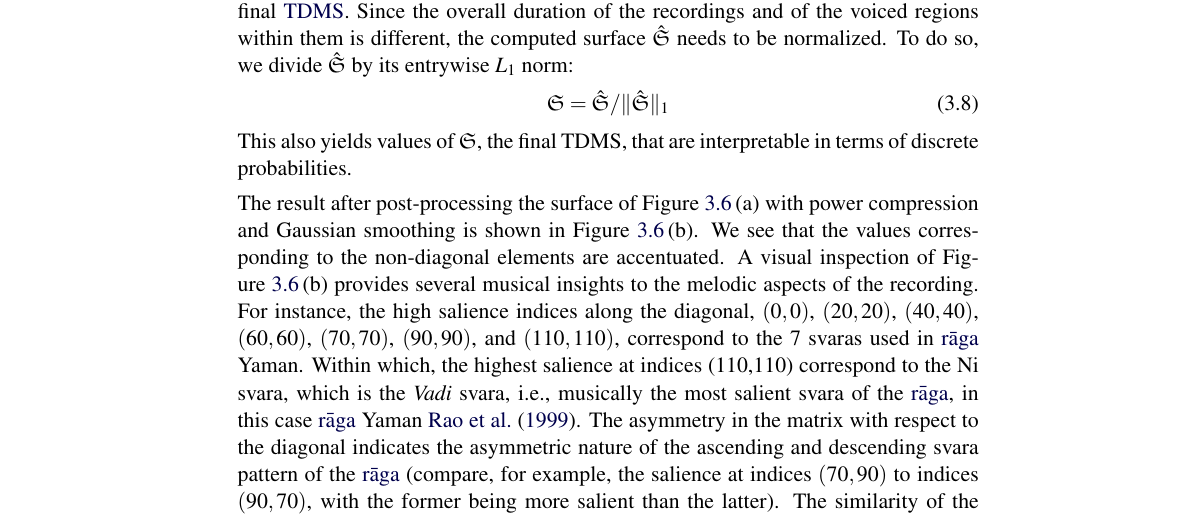
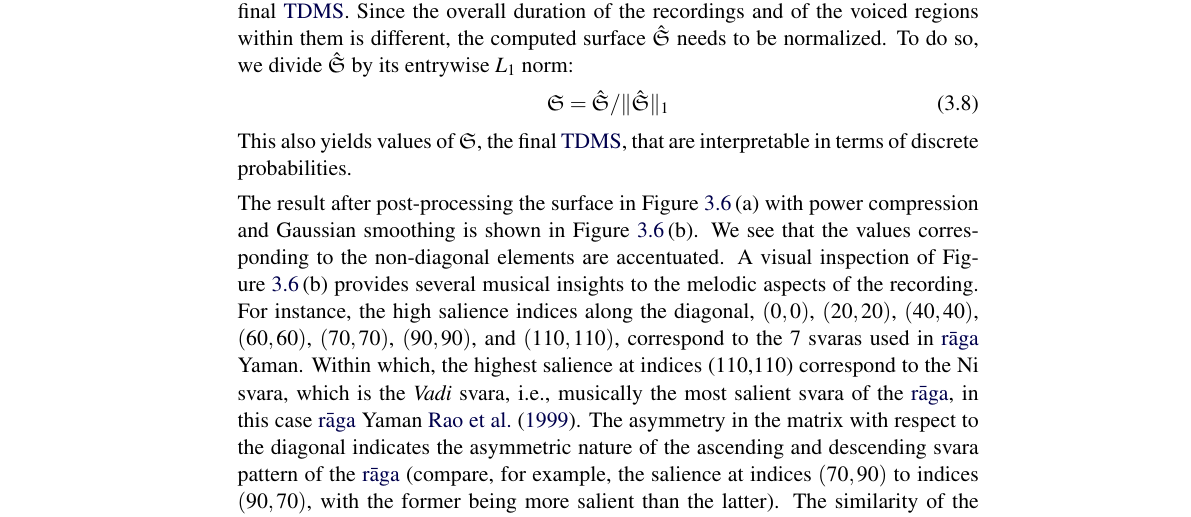
Before and after one commit to sankalpg/PhDThesis, a LaTeX thesis (thesis.tex, which reads ch07_ragaRecognition/ragaRecognition.tex): part of page 117 of 150, cut so that both start at the same text. Compiled offline with pdfLaTeX.

Commit message:
trivial changes

```diff
--- a/ch07_ragaRecognition/ragaRecognition.tex
+++ b/ch07_ragaRecognition/ragaRecognition.tex
@@ -353,9 +353,9 @@ Once we have the smoothed surface $\tdmsSmooth$, there is only one step remainin
 \label{eq:tdms_normalization}
 \tdmsNorm = \tdmsSmooth/\norm{\tdmsSmooth}_{1}
 \end{equation}
-This also yields values of $\tdmsNorm$, the final TDMS, that are interpretable in terms of discrete probabilities.
+This also yields values of $\tdmsNorm$, the final \gls{tdms}, that are interpretable in terms of discrete probabilities.
 
-The result after post-processing the surface of Figure~\ref{fig:phase_space_surface}\,(a) with power compression and Gaussian smoothing is shown in Figure~\ref{fig:phase_space_surface}\,(b). We see that the values corresponding to the non-diagonal elements are accentuated. A visual inspection of Figure~\ref{fig:phase_space_surface}\,(b) provides several musical insights to the melodic aspects of the recording. For instance, the high salience indices along the diagonal, $(0,0)$, $(20,20)$, $(40,40)$, $(60,60)$, $(70,70)$, $(90,90)$, and $(110,110)$, correspond to the 7~svaras used in \gls{raga} Yaman. Within which, the highest salience at indices (110,110) correspond to the Ni svara, which is the {\it Vadi} svara, i.e., musically the most salient svara of the \gls{raga}, in this case \gls{raga} Yaman~\cite{rao1999raga}. The asymmetry in the matrix with respect to the diagonal indicates the asymmetric nature of the ascending and descending svara pattern of the \gls{raga} (compare, for example, the salience at indices $(70, 90)$ to indices $(90, 70)$, with the former being more salient than the latter). The similarity of the matrix between indices $(20,20)$ and $(70,70)$ with respect to the matrix between indices $(70,70)$ and $(120,120)$ delineates the tetra-chord structure of the \gls{raga}. Finally, it should be noted that an interesting property of TDMSs is that the mean of the sum across its row and columns yields a PCD representation (see Section \TODO{XXX}).
+The result after post-processing the surface in~\figref{fig:phase_space_surface}\,(a) with power compression and Gaussian smoothing is shown in~\figref{fig:phase_space_surface}\,(b). We see that the values corresponding to the non-diagonal elements are accentuated. A visual inspection of~\figref{fig:phase_space_surface}\,(b) provides several musical insights to the melodic aspects of the recording. For instance, the high salience indices along the diagonal, $(0,0)$, $(20,20)$, $(40,40)$, $(60,60)$, $(70,70)$, $(90,90)$, and $(110,110)$, correspond to the 7~svaras used in \gls{raga} Yaman. Within which, the highest salience at indices (110,110) correspond to the Ni svara, which is the {\it Vadi} svara, i.e., musically the most salient svara of the \gls{raga}, in this case \gls{raga} Yaman~\cite{rao1999raga}. The asymmetry in the matrix with respect to the diagonal indicates the asymmetric nature of the ascending and descending svara pattern of the \gls{raga} (compare, for example, the salience at indices $(70, 90)$ to indices $(90, 70)$, with the former being more salient than the latter). The similarity of the matrix between indices $(20,20)$ and $(70,70)$ with respect to the matrix between indices $(70,70)$ and $(120,120)$ delineates the tetra-chord structure of the \gls{raga}. Finally, it should be noted that an interesting property of TDMSs is that the mean of the sum across its row and columns yields a PCD representation (see Section \TODO{XXX}).
 
 \subsection{Classification and Distance Measures}
 \label{sec:tdms_classification_evaluation}
```
